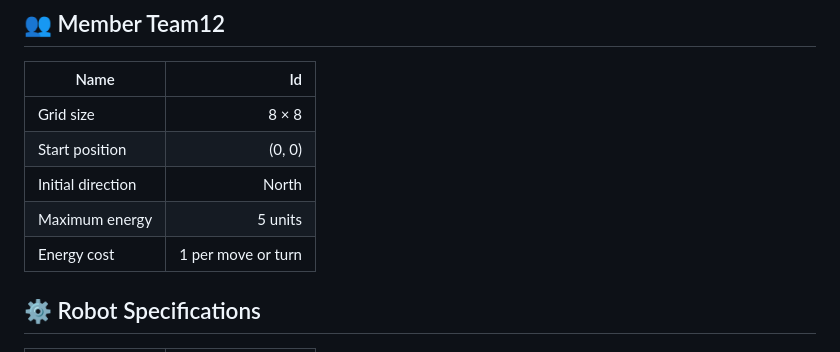
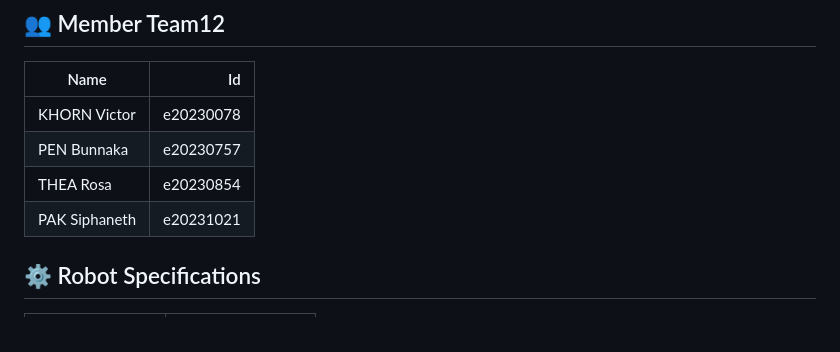
Before and after one commit to KhornVictor/Automata, a Markdown page: Readme.md, the part around the change. Rendered like a GitHub page.

Commit message:
Quick commit!!!

```diff
--- a/Readme.md
+++ b/Readme.md
@@ -14,11 +14,10 @@ A robot navigation project that validates and simulates command sequences using
 
 | Name              |                 Id |
 | ----------------- | -----------------: |
-| Grid size         |              8 × 8 |
-| Start position    |             (0, 0) |
-| Initial direction |              North |
-| Maximum energy    |            5 units |
-| Energy cost       | 1 per move or turn |
+| KHORN Victor      |          e20230078 |
+| PEN Bunnaka       |          e20230757 |
+| THEA Rosa         |          e20230854 |
+| PAK Siphaneth     |          e20231021 |
 
 ## ⚙️ Robot Specifications
 
```
